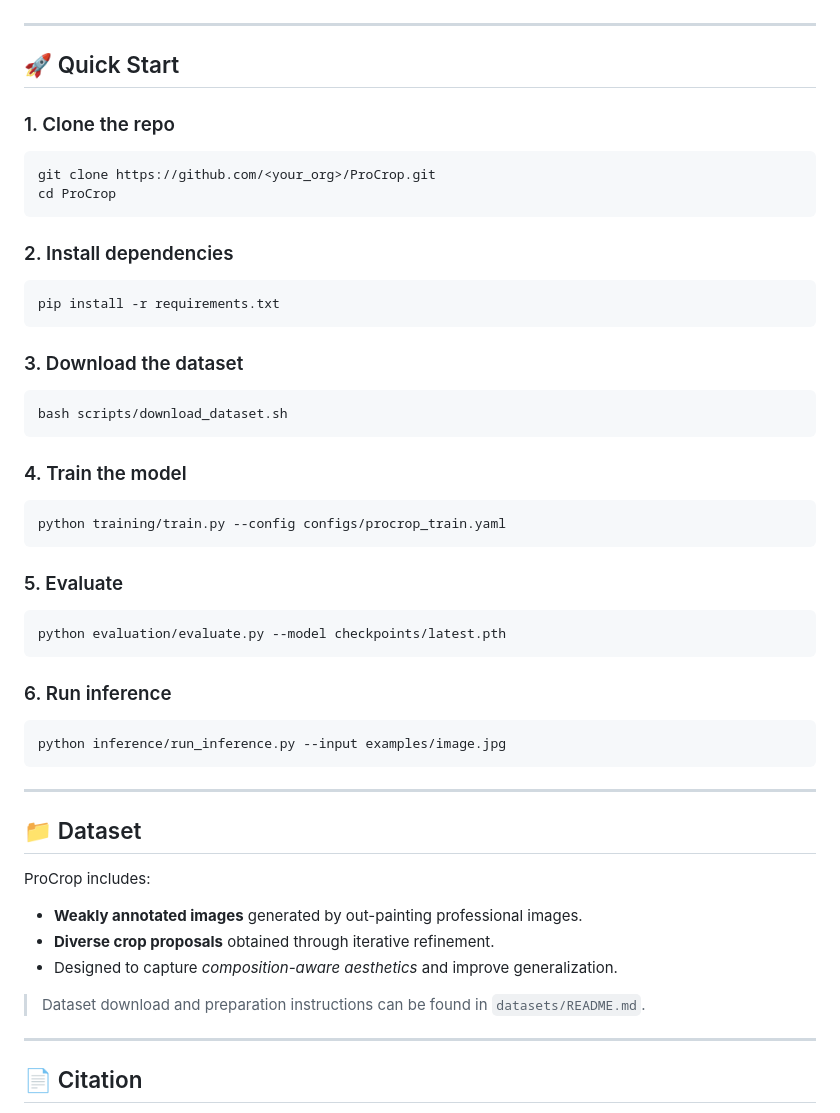
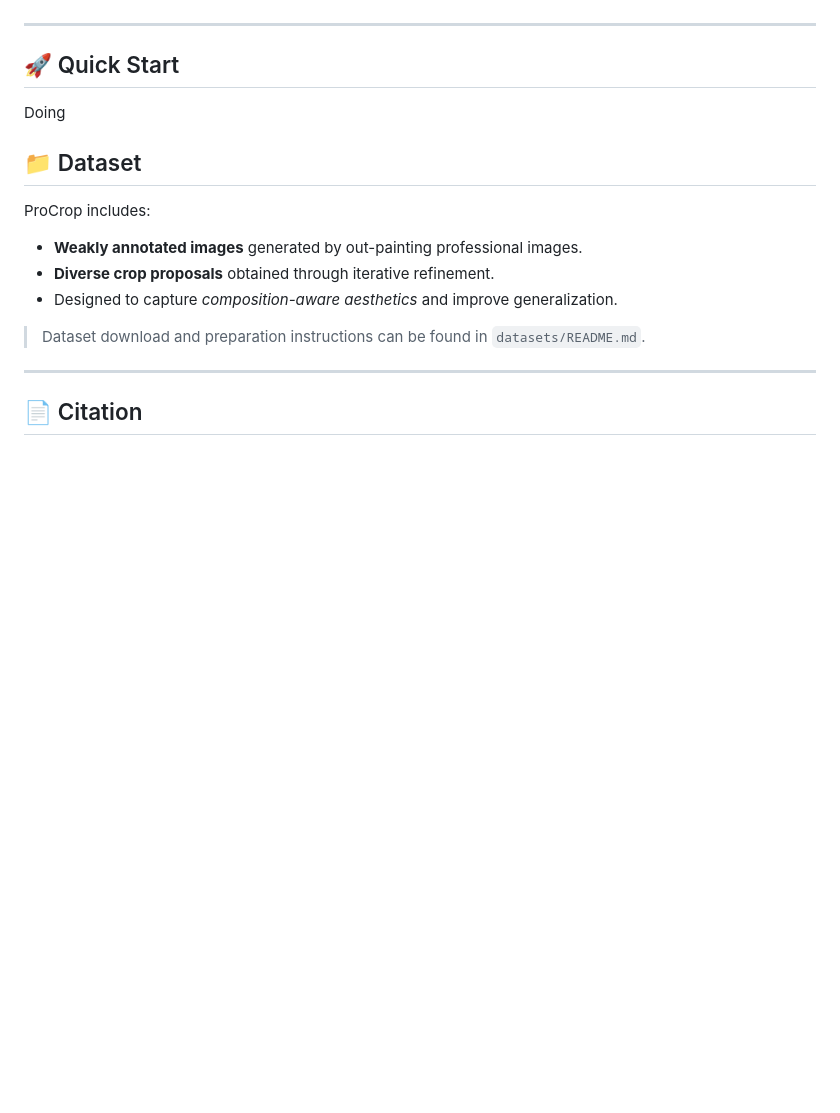
Before and after one commit to BWGZK-keke/ProCrop, a Markdown page: README.md, the part around the change. Drawn GitHub-style; blank space fills up the shorter version.

Commit message:
Remove quick start setup instructions from README
Removed detailed quick start instructions for setup and usage.

`````diff
--- a/README.md
+++ b/README.md
@@ -53,44 +53,7 @@ Outperforms prior methods and rivals supervised baselines when trained on the Pr
 ---
 
 ## 🚀 Quick Start
-
-### 1. Clone the repo
-```bash
-git clone https://github.com/<your_org>/ProCrop.git
-cd ProCrop
-````
-
-### 2. Install dependencies
-
-```bash
-pip install -r requirements.txt
-```
-
-### 3. Download the dataset
-
-```bash
-bash scripts/download_dataset.sh
-```
-
-### 4. Train the model
-
-```bash
-python training/train.py --config configs/procrop_train.yaml
-```
-
-### 5. Evaluate
-
-```bash
-python evaluation/evaluate.py --model checkpoints/latest.pth
-```
-
-### 6. Run inference
-
-```bash
-python inference/run_inference.py --input examples/image.jpg
-```
-
----
+Doing
 
 ## 📁 Dataset
 
`````
